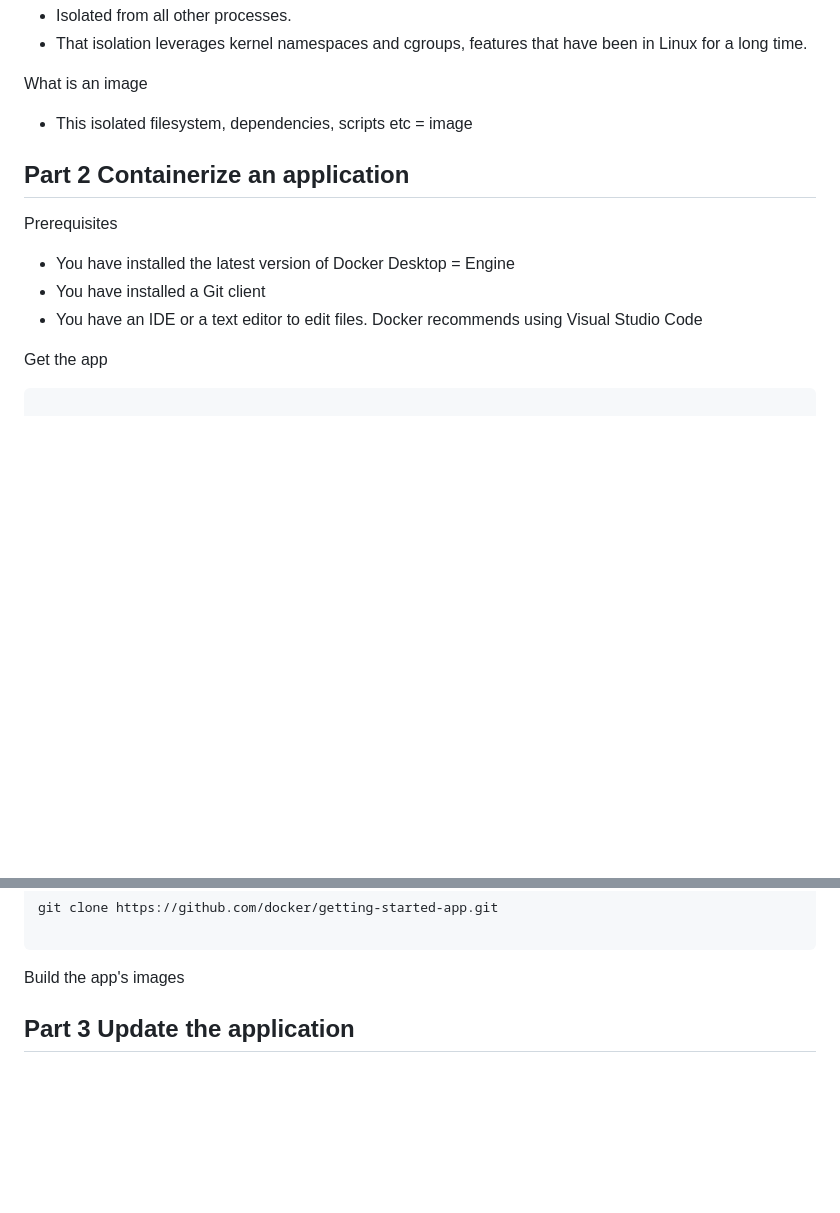
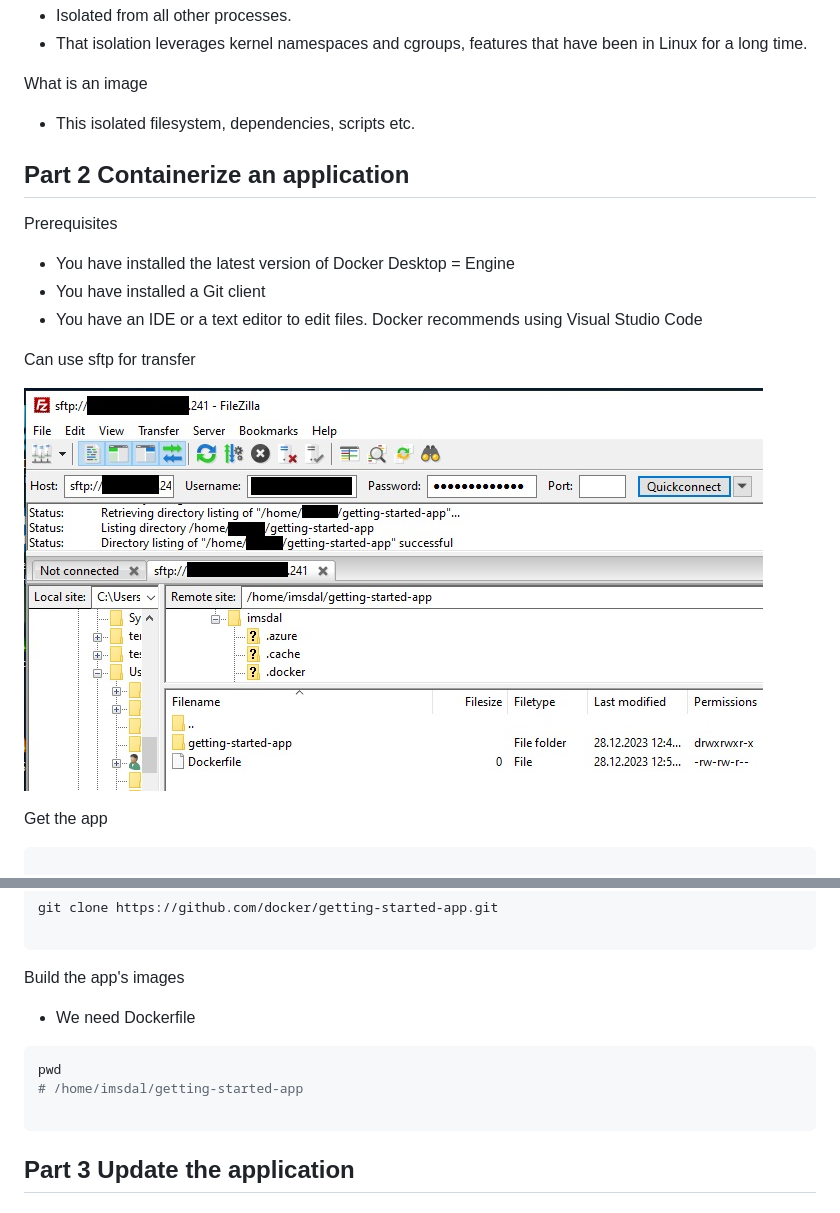
Before and after one commit to spawnmarvel/learning-docker, a Markdown page: README-1-getstarted.md, 2 parts joined by grey strips. GitHub-like rendering; pictures changed too: images/filezilla.jpg (added); blank space fills up the shorter version.

Commit message:
getting started

````diff
--- a/README-1-getstarted.md
+++ b/README-1-getstarted.md
@@ -15,7 +15,7 @@ What is a container
 
 What is an image
 
-* This isolated filesystem, dependencies, scripts etc = image
+* This isolated filesystem, dependencies, scripts etc.
 
 ## Part 2 Containerize an application
 
@@ -25,6 +25,10 @@ Prerequisites
 * You have installed the latest version of Docker Desktop = Engine
 * You have installed a Git client
 * You have an IDE or a text editor to edit files. Docker recommends using Visual Studio Code
+
+Can use sftp for transfer
+
+![Azure resources](https://github.com/spawnmarvel/learning-docker/blob/main/images/filezilla.jpg)
 
 Get the app
 
@@ -49,6 +53,13 @@ git clone https://github.com/docker/getting-started-app.git
 ```
 Build the app's images
 
+* We need Dockerfile
+
+```bash
+pwd
+# /home/imsdal/getting-started-app
+
+```
 
 ## Part 3 Update the application
 
````
